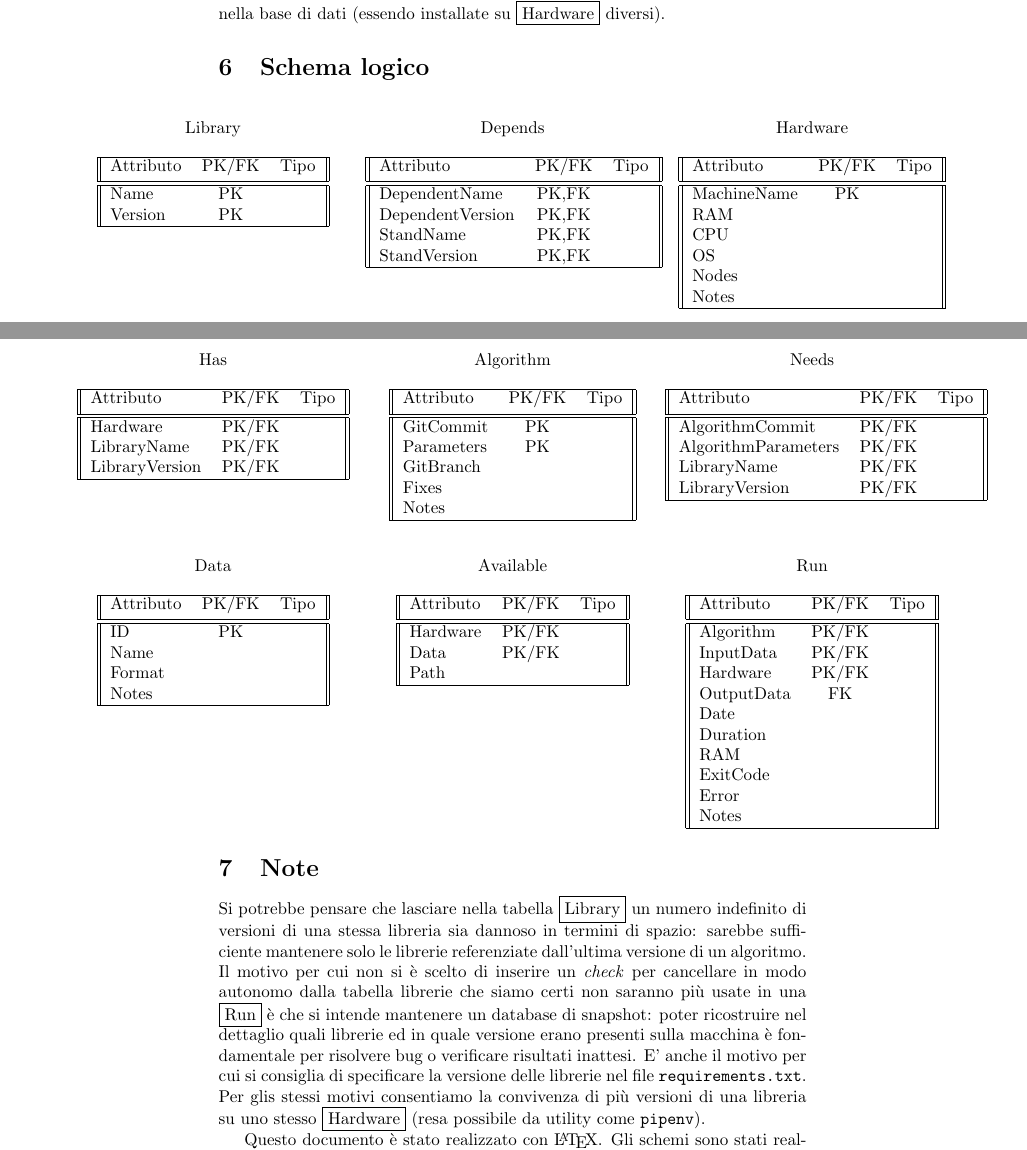
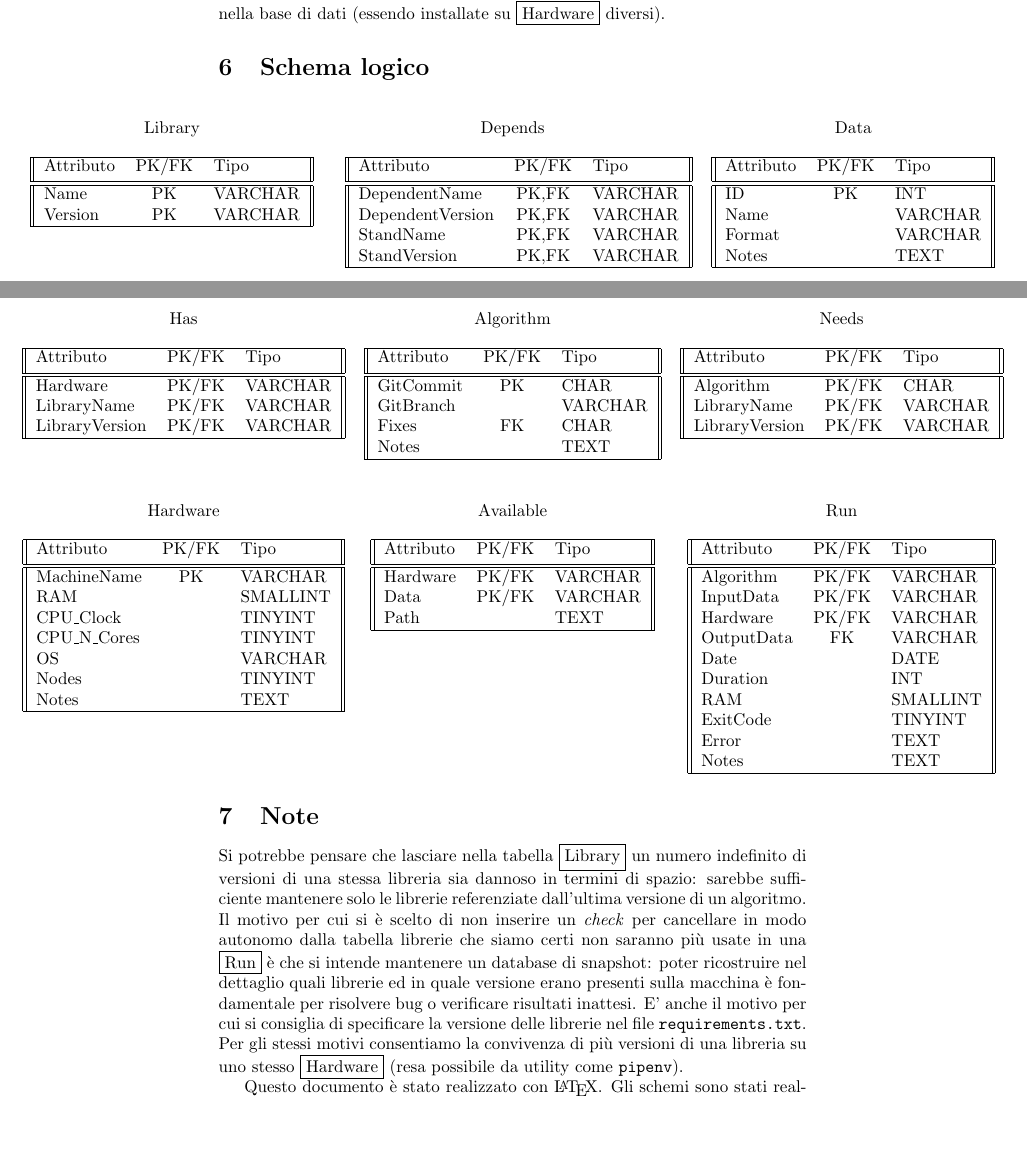
Before and after one commit to fAndreuzzi/BDD, a LaTeX document (descrizione.tex): two parts of pages 6 and 7 of 7, joined at a grey line, cut so that both start at the same text, the shorter picture padded with empty space. Compiled offline with pdfLaTeX.

Commit message:
attribute types

```diff
--- a/descrizione.tex
+++ b/descrizione.tex
@@ -140,47 +140,45 @@ Il volume dell'entità \fbox{Library} è stato valutato come approssimazione del
 \section{Schema logico}
 \begin{table}[H]
     \makebox[\textwidth][c]{
-    \begin{minipage}[t]{.5\linewidth}
+    \begin{minipage}[t]{.57\linewidth}
       \centering
       \caption*{Library}
       \begin{tabular}{||l c l||}
         \hline
         Attributo & PK/FK & Tipo\\ [0.5ex]
         \hline\hline
-        Name & PK & \\
-        Version & PK & \\
+        Name & PK & VARCHAR\\
+        Version & PK & VARCHAR\\
         \hline
        \end{tabular}
     \end{minipage}
     \hfill
-    \begin{minipage}[t]{.5\linewidth}
+    \begin{minipage}[t]{.57\linewidth}
         \centering
         \caption*{Depends}
         \begin{tabular}{||l c l||}
           \hline
           Attributo & PK/FK & Tipo\\ [0.5ex]
           \hline\hline
-          DependentName & PK,FK & \\
-          DependentVersion & PK,FK & \\
-          StandName & PK,FK & \\
-          StandVersion & PK,FK & \\
+          DependentName & PK,FK & VARCHAR\\
+          DependentVersion & PK,FK & VARCHAR\\
+          StandName & PK,FK & VARCHAR\\
+          StandVersion & PK,FK & VARCHAR\\
           \hline
          \end{tabular}
       \end{minipage}
       \hfill
-      \begin{minipage}[t]{.5\linewidth}
+      \begin{minipage}[t]{.57\linewidth}
         \centering
-        \caption*{Hardware}
+        \caption*{Data}
         \begin{tabular}{||l c l||}
           \hline
           Attributo & PK/FK & Tipo\\ [0.5ex]
           \hline\hline
-          MachineName & PK & \\
-          RAM & & \\
-          CPU & & \\
-          OS & & \\
-          Nodes & & \\
-          Notes & & \\
+          ID & PK & INT\\
+          Name & & VARCHAR\\
+          Format & & VARCHAR\\
+          Notes & & TEXT\\
           \hline
          \end{tabular}
       \end{minipage}
@@ -188,47 +186,45 @@ Il volume dell'entità \fbox{Library} è stato valutato come approssimazione del
 \end{table}
 \begin{table}[H]
     \makebox[\textwidth][c]{
-    \begin{minipage}[t]{.5\linewidth}
+    \begin{minipage}[t]{.55\linewidth}
       \centering
       \caption*{Has}
       \begin{tabular}{||l c l||}
         \hline
         Attributo & PK/FK & Tipo\\ [0.5ex]
         \hline\hline
-        Hardware & PK/FK & \\
-        LibraryName & PK/FK & \\
-        LibraryVersion & PK/FK & \\
+        Hardware & PK/FK & VARCHAR\\
+        LibraryName & PK/FK & VARCHAR\\
+        LibraryVersion & PK/FK & VARCHAR\\
         \hline
        \end{tabular}
     \end{minipage}
     \hfill
-    \begin{minipage}[t]{.5\linewidth}
+    \begin{minipage}[t]{.55\linewidth}
         \centering
         \caption*{Algorithm}
         \begin{tabular}{||l c l||}
           \hline
           Attributo & PK/FK & Tipo\\ [0.5ex]
           \hline\hline
-          GitCommit & PK & \\
-          Parameters & PK & \\
-          GitBranch & & \\
-          Fixes & & \\
-          Notes & & \\
+          GitCommit & PK & CHAR\\
+          GitBranch & & VARCHAR\\
+          Fixes & FK & CHAR\\
+          Notes & & TEXT\\
           \hline
          \end{tabular}
       \end{minipage}
       \hfill
-      \begin{minipage}[t]{.5\linewidth}
+      \begin{minipage}[t]{.55\linewidth}
         \centering
         \caption*{Needs}
         \begin{tabular}{||l c l||}
           \hline
           Attributo & PK/FK & Tipo\\ [0.5ex]
           \hline\hline
-          AlgorithmCommit & PK/FK & \\
-          AlgorithmParameters & PK/FK & \\
-          LibraryName & PK/FK & \\
-          LibraryVersion & PK/FK & \\
+          Algorithm & PK/FK & CHAR\\
+          LibraryName & PK/FK & VARCHAR\\
+          LibraryVersion & PK/FK & VARCHAR\\
           \hline
          \end{tabular}
       \end{minipage}
@@ -237,52 +233,55 @@ Il volume dell'entità \fbox{Library} è stato valutato come approssimazione del
 
 \begin{table}[H]
     \makebox[\textwidth][c]{
-    \begin{minipage}[t]{.5\linewidth}
+    \begin{minipage}[t]{.55\linewidth}
         \centering
-      \caption*{Data}
+        \caption*{Hardware}
         \begin{tabular}{||l c l||}
             \hline
             Attributo & PK/FK & Tipo\\ [0.5ex]
             \hline\hline
-        ID & PK & \\
-        Name & & \\
-        Format & & \\
-        Notes & & \\
+            MachineName & PK & VARCHAR\\
+            RAM & & SMALLINT\\
+            CPU\_Clock & & TINYINT\\
+            CPU\_N\_Cores & & TINYINT\\
+            OS & & VARCHAR\\
+            Nodes & & TINYINT\\
+            Notes & & TEXT\\
             \hline
             \end{tabular}
         \end{minipage}
     \hfill
-    \begin{minipage}[t]{.5\linewidth}
+    \begin{minipage}[t]{.55\linewidth}
         \centering
         \caption*{Available}
         \begin{tabular}{||l c l||}
           \hline
           Attributo & PK/FK & Tipo\\ [0.5ex]
           \hline\hline
-          Hardware & PK/FK & \\
-          Data & PK/FK & \\
-          Path & & \\
+          Hardware & PK/FK & VARCHAR\\
+          Data & PK/FK & VARCHAR\\
+          Path & & TEXT\\
           \hline
          \end{tabular}
       \end{minipage}
       \hfill
-      \begin{minipage}[t]{.5\linewidth}
+      \begin{minipage}[t]{.55\linewidth}
         \centering
         \caption*{Run}
         \begin{tabular}{||l c l||}
           \hline
           Attributo & PK/FK & Tipo\\ [0.5ex]
           \hline\hline
-          Algorithm & PK/FK & \\
-          InputData & PK/FK & \\
-          Hardware & PK/FK & \\
-          OutputData & FK & \\
-          Date & & \\
-          Duration & & \\
-          RAM & & \\
-          ExitCode & & \\
-          Error & & \\
-          Notes & & \\
+          Algorithm & PK/FK & VARCHAR\\
+          InputData & PK/FK & VARCHAR\\
+          Hardware & PK/FK & VARCHAR\\
+          OutputData & FK & VARCHAR\\
+          Date & & DATE\\
+          Duration & & INT\\
+          RAM & & SMALLINT\\
+          ExitCode & & TINYINT\\
+          Error & & TEXT\\
+          Notes & & TEXT\\
           \hline
          \end{tabular}
       \end{minipage}
@@ -290,10 +289,13 @@ Il volume dell'entità \fbox{Library} è stato valutato come approssimazione del
 \end{table}
 
 \section{Note}
-Si potrebbe pensare che lasciare nella tabella \fbox{Library} un numero indefinito di versioni di una stessa libreria sia dannoso in termini di spazio: sarebbe sufficiente mantenere solo le librerie referenziate dall'ultima versione di un algoritmo. Il motivo per cui non si è scelto di inserire un \emph{check} per cancellare in modo autonomo dalla tabella librerie che siamo certi non saranno più usate in una \fbox{Run} è che si intende mantenere un database di snapshot: poter ricostruire nel dettaglio quali librerie ed in quale versione erano presenti sulla macchina è fondamentale per risolvere bug o verificare risultati inattesi. E' anche il motivo per cui si consiglia di specificare la versione delle librerie nel file \texttt{requirements.txt}. Per glis stessi motivi consentiamo la convivenza di più versioni di una libreria su uno stesso \fbox{Hardware} (resa possibile da utility come \texttt{pipenv}).
+Si potrebbe pensare che lasciare nella tabella \fbox{Library} un numero indefinito di versioni di una stessa libreria sia dannoso in termini di spazio: sarebbe sufficiente mantenere solo le librerie referenziate dall'ultima versione di un algoritmo. Il motivo per cui si è scelto di non inserire un \emph{check} per cancellare in modo autonomo dalla tabella librerie che siamo certi non saranno più usate in una \fbox{Run} è che si intende mantenere un database di snapshot: poter ricostruire nel dettaglio quali librerie ed in quale versione erano presenti sulla macchina è fondamentale per risolvere bug o verificare risultati inattesi. E' anche il motivo per cui si consiglia di specificare la versione delle librerie nel file \texttt{requirements.txt}. Per gli stessi motivi consentiamo la convivenza di più versioni di una libreria su uno stesso \fbox{Hardware} (resa possibile da utility come \texttt{pipenv}).
 
 Questo documento è stato realizzato con \LaTeX. Gli schemi sono stati realizzati in Python utilizzando le librerie \href{https://networkx.org/documentation/stable/index.html}{\emph{NetworkX}} e \emph{(Py)\href{http://www.graphviz.org/}{Graphviz}}, ed il VCS \emph{git}. Il codice sorgente per schemi e documento è disponibile nel repository GitHub \href{https://github.com/fAndreuzzi/BDD}{fAndreuzzi/BDD}.
 
 L'idea per questo progetto è stata ispirata dalla collera conseguente alla necessità di dover eseguire da zero un pool di 400 \emph{jobs} sul cluster HPC della SISSA perchè i risultati corrispondenti erano stati sovrascritti da un altro esperimento con un algoritmo diverso ma parametri identici.
 
 \end{document}
+
+%TODO: cpu_n_cores/clock in descrizione attributi, hardware MachineName
+%TODO: parameters come attributi di Run
```
Lines whose indentation alone changed are shown as unchanged.
